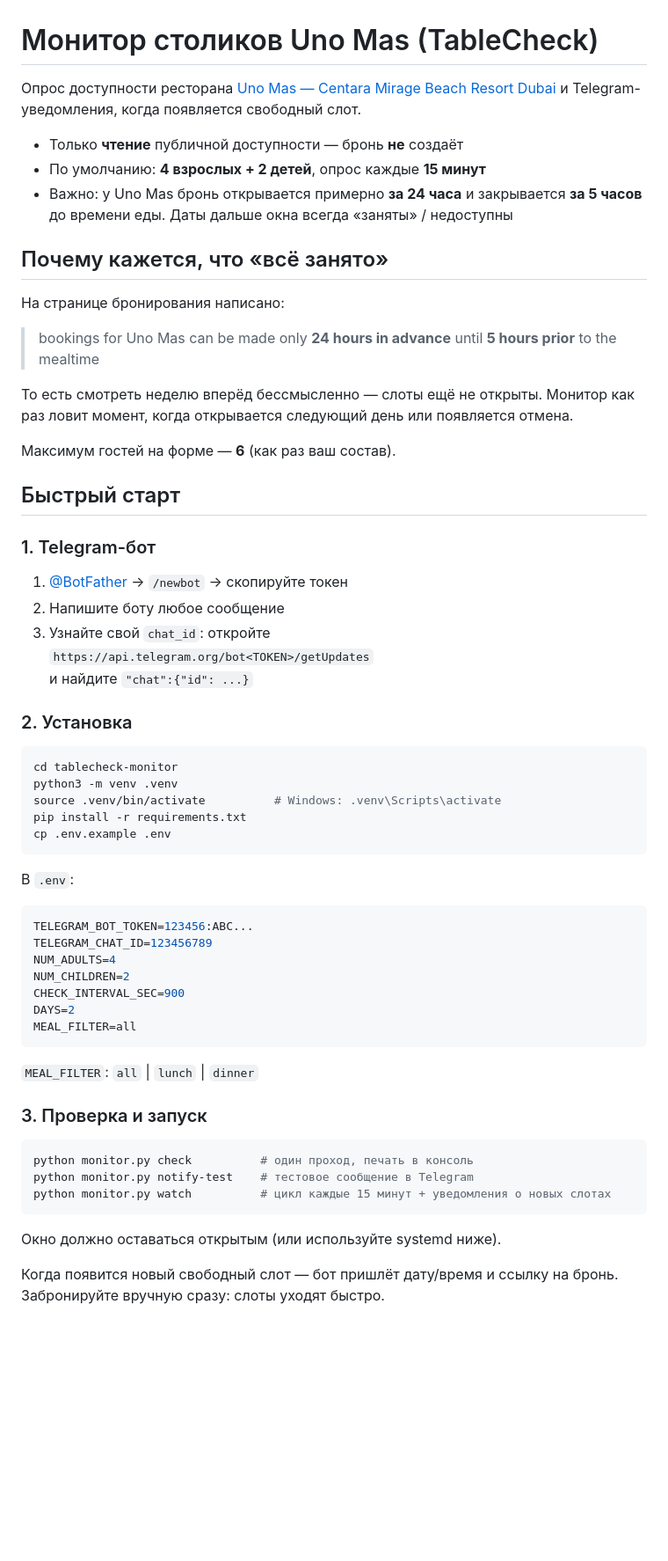
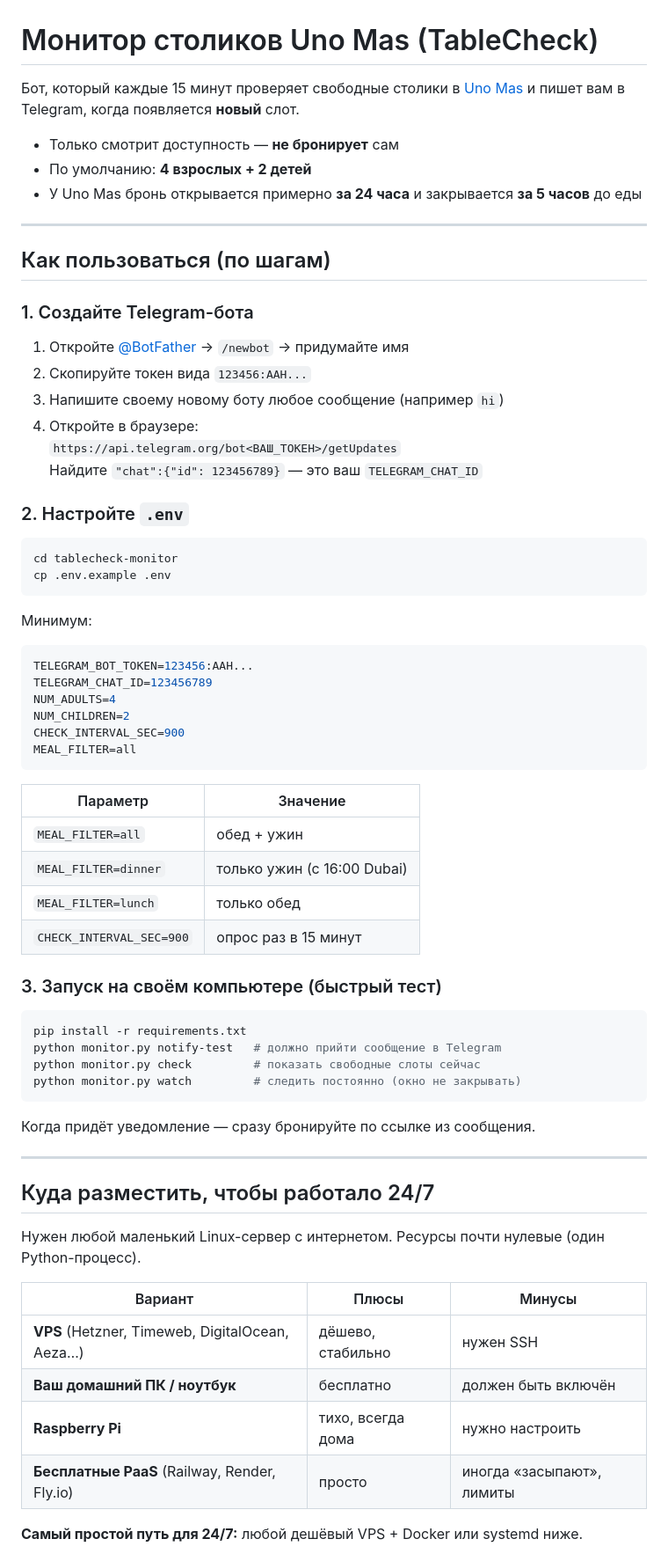
Before and after one commit to Kirimbay/docs, a Markdown page: tablecheck-monitor/README.md, the part around one of its changes. Shown at 88% size. GitHub-like rendering; blank space fills up the shorter version.

````diff
--- a/tablecheck-monitor/README.md
+++ b/tablecheck-monitor/README.md
@@ -1,63 +1,72 @@
 # Монитор столиков Uno Mas (TableCheck)
 
-Опрос доступности ресторана [Uno Mas — Centara Mirage Beach Resort Dubai](https://www.tablecheck.com/en/shops/centara-mirage-beach-resort-dubai-uno-mas/reserve) и Telegram-уведомления, когда появляется свободный слот.
+Бот, который каждые 15 минут проверяет свободные столики в [Uno Mas](https://www.tablecheck.com/en/shops/centara-mirage-beach-resort-dubai-uno-mas/reserve) и пишет вам в Telegram, когда появляется **новый** слот.
 
-- Только **чтение** публичной доступности — бронь **не** создаёт
-- По умолчанию: **4 взрослых + 2 детей**, опрос каждые **15 минут**
-- Важно: у Uno Mas бронь открывается примерно **за 24 часа** и закрывается **за 5 часов** до времени еды. Даты дальше окна всегда «заняты» / недоступны
+- Только смотрит доступность — **не бронирует** сам
+- По умолчанию: **4 взрослых + 2 детей**
+- У Uno Mas бронь открывается примерно **за 24 часа** и закрывается **за 5 часов** до еды
 
-## Почему кажется, что «всё занято»
+---
 
-На странице бронирования написано:
+## Как пользоваться (по шагам)
 
-> bookings for Uno Mas can be made only **24 hours in advance** until **5 hours prior** to the mealtime
+### 1. Создайте Telegram-бота
 
-То есть смотреть неделю вперёд бессмысленно — слоты ещё не открыты. Монитор как раз ловит момент, когда открывается следующий день или появляется отмена.
+1. Откройте [@BotFather](https://t.me/BotFather) → `/newbot` → придумайте имя
+2. Скопируйте токен вида `123456:AAH...`
+3. Напишите своему новому боту любое сообщение (например `hi`)
+4. Откройте в браузере:
+   `https://api.telegram.org/bot<ВАШ_ТОКЕН>/getUpdates`
+   Найдите `"chat":{"id": 123456789}` — это ваш `TELEGRAM_CHAT_ID`
 
-Максимум гостей на форме — **6** (как раз ваш состав).
-
-## Быстрый старт
-
-### 1. Telegram-бот
-
-1. [@BotFather](https://t.me/BotFather) → `/newbot` → скопируйте токен
-2. Напишите боту любое сообщение
-3. Узнайте свой `chat_id`: откройте
-   `https://api.telegram.org/bot<TOKEN>/getUpdates`
-   и найдите `"chat":{"id": ...}`
-
-### 2. Установка
+### 2. Настройте `.env`
 
 ```bash
 cd tablecheck-monitor
-python3 -m venv .venv
-source .venv/bin/activate          # Windows: .venv\Scripts\activate
-pip install -r requirements.txt
 cp .env.example .env
 ```
 
-В `.env`:
+Минимум:
 
 ```env
-TELEGRAM_BOT_TOKEN=123456:ABC...
+TELEGRAM_BOT_TOKEN=123456:AAH...
 TELEGRAM_CHAT_ID=123456789
 NUM_ADULTS=4
 NUM_CHILDREN=2
 CHECK_INTERVAL_SEC=900
-DAYS=2
 MEAL_FILTER=all
 ```
 
-`MEAL_FILTER`: `all` | `lunch` | `dinner`
+| Параметр | Значение |
+|----------|----------|
+| `MEAL_FILTER=all` | обед + ужин |
+| `MEAL_FILTER=dinner` | только ужин (с 16:00 Dubai) |
+| `MEAL_FILTER=lunch` | только обед |
+| `CHECK_INTERVAL_SEC=900` | опрос раз в 15 минут |
 
-### 3. Проверка и запуск
+### 3. Запуск на своём компьютере (быстрый тест)
 
 ```bash
-python monitor.py check          # один проход, печать в консоль
-python monitor.py notify-test    # тестовое сообщение в Telegram
-python monitor.py watch          # цикл каждые 15 минут + уведомления о новых слотах
+pip install -r requirements.txt
+python monitor.py notify-test   # должно прийти сообщение в Telegram
+python monitor.py check         # показать свободные слоты сейчас
+python monitor.py watch         # следить постоянно (окно не закрывать)
 ```
 
-Окно должно оставаться открытым (или используйте systemd ниже).
+Когда придёт уведомление — сразу бронируйте по ссылке из сообщения.
 
-Когда появится новый свободный слот — бот пришлёт дату/время и ссылку на бронь. Забронируйте вручную сразу: слоты уходят быстро.
+---
+
+## Куда разместить, чтобы работало 24/7
+
+Нужен любой маленький Linux-сервер с интернетом. Ресурсы почти нулевые (один Python-процесс).
+
+| Вариант | Плюсы | Минусы |
+|---------|-------|--------|
+| **VPS** (Hetzner, Timeweb, DigitalOcean, Aeza…) | дёшево, стабильно | нужен SSH |
+| **Ваш домашний ПК / ноутбук** | бесплатно | должен быть включён |
+| **Raspberry Pi** | тихо, всегда дома | нужно настроить |
+| **Бесплатные PaaS** (Railway, Render, Fly.io) | просто | иногда «засыпают», лимиты |
+
+**Самый простой путь для 24/7:** любой дешёвый VPS + Docker или systemd ниже.
+
````
Also changed, not shown: other parts of tablecheck-monitor/README.md (+56 -29 lines).
